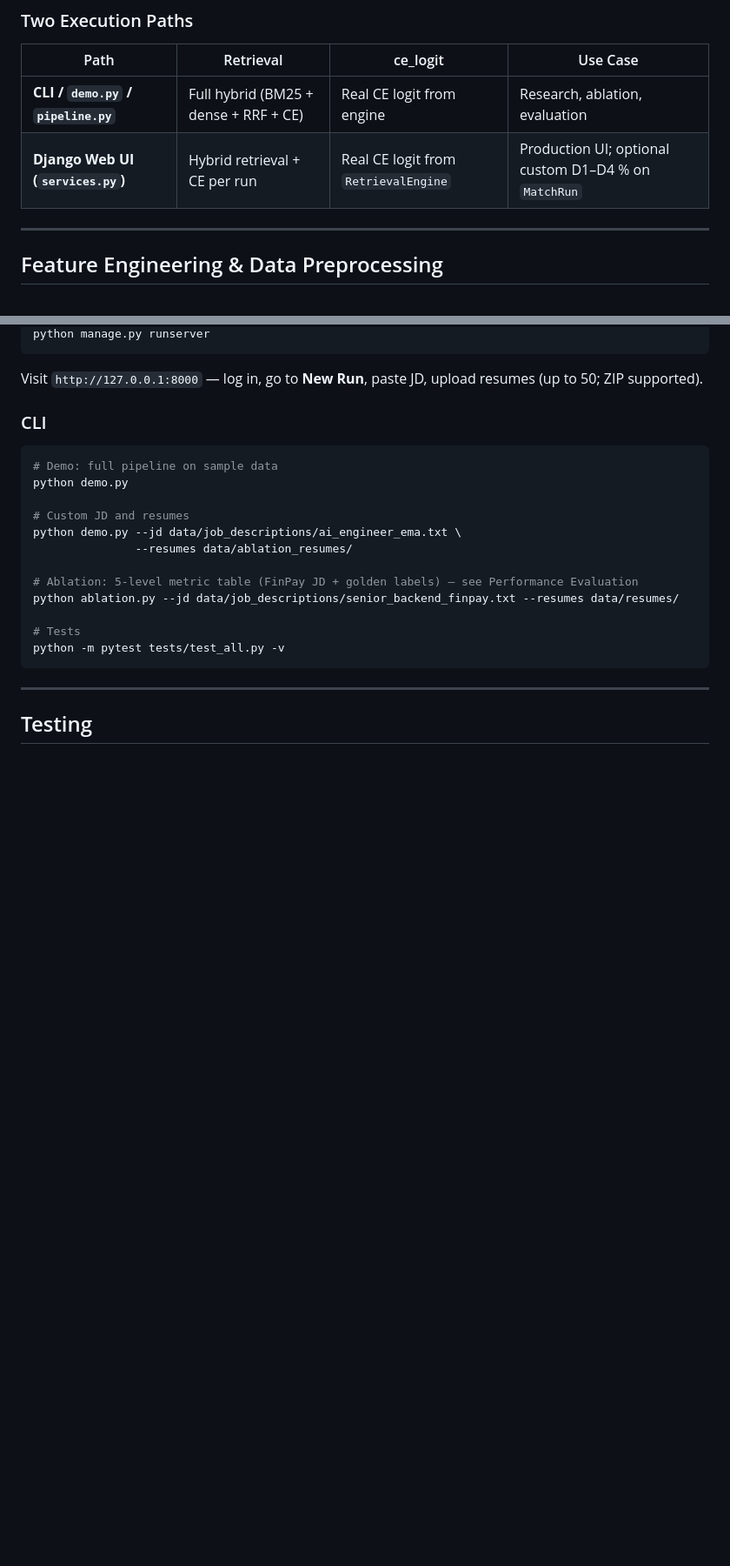
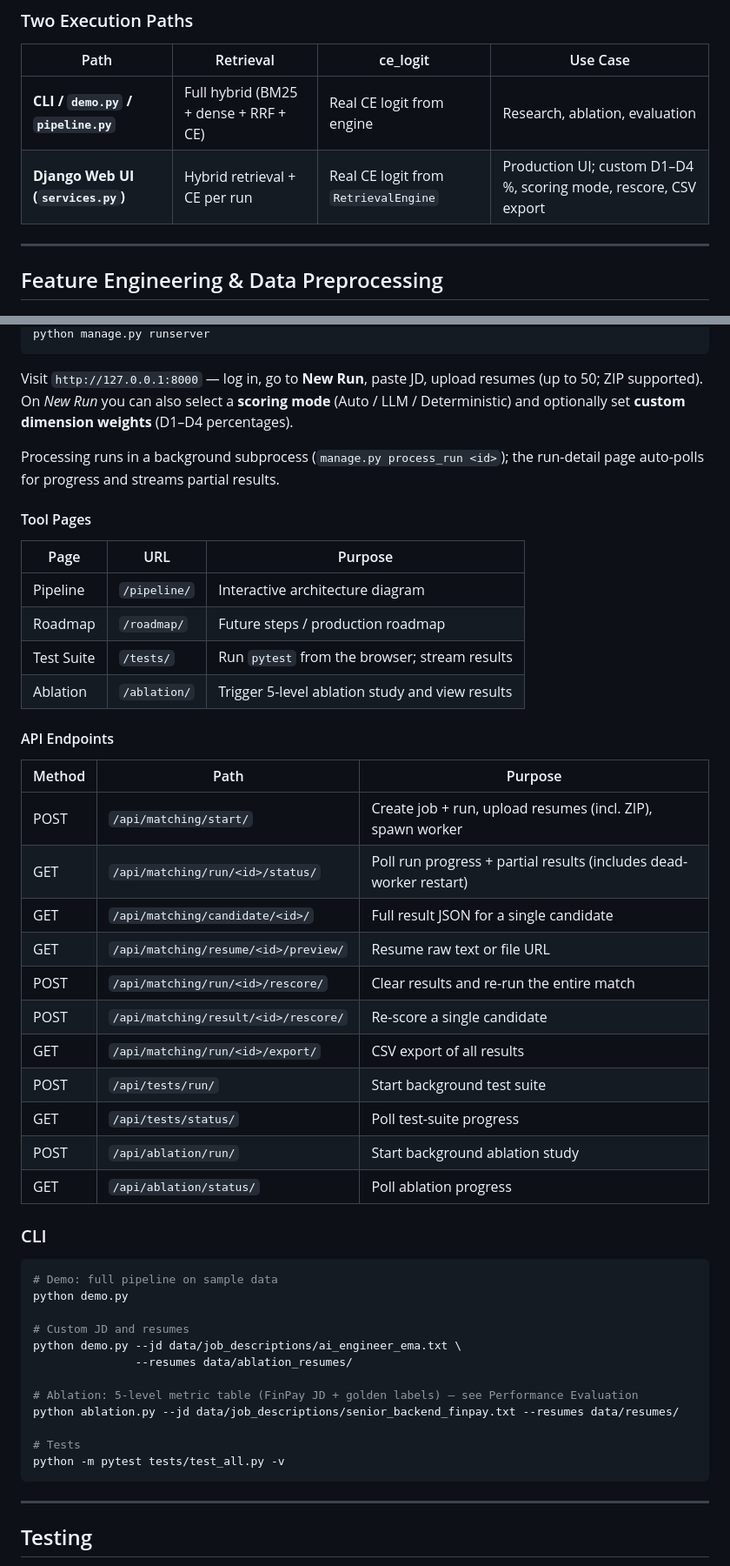
Before and after one commit to ChasingTheDream369/Rankforge, a Markdown page: README.md, 2 parts joined by grey strips. Shown at 87% size. Rendered like a GitHub page; blank space fills up the shorter version.

Commit message:
readme updates..!!

````diff
--- a/README.md
+++ b/README.md
@@ -246,7 +246,7 @@ The final score is built in clearly separated layers. If we change a layer tomor
 | Path | Retrieval | ce_logit | Use Case |
 |------|-----------|----------|----------|
 | **CLI / `demo.py` / `pipeline.py`** | Full hybrid (BM25 + dense + RRF + CE) | Real CE logit from engine | Research, ablation, evaluation |
-| **Django Web UI (`services.py`)** | Hybrid retrieval + CE per run | Real CE logit from `RetrievalEngine` | Production UI; optional custom D1–D4 % on `MatchRun` |
+| **Django Web UI (`services.py`)** | Hybrid retrieval + CE per run | Real CE logit from `RetrievalEngine` | Production UI; custom D1–D4 %, scoring mode, rescore, CSV export |
 
 ---
 
@@ -494,7 +498,34 @@ python manage.py createsuperuser
 python manage.py runserver
 ```
 
-Visit `http://127.0.0.1:8000` — log in, go to **New Run**, paste JD, upload resumes (up to 50; ZIP supported).
+Visit `http://127.0.0.1:8000` — log in, go to **New Run**, paste JD, upload resumes (up to 50; ZIP supported). On *New Run* you can also select a **scoring mode** (Auto / LLM / Deterministic) and optionally set **custom dimension weights** (D1–D4 percentages).
+
+Processing runs in a background subprocess (`manage.py process_run <id>`); the run-detail page auto-polls for progress and streams partial results.
+
+#### Tool Pages
+
+| Page | URL | Purpose |
+|------|-----|---------|
+| Pipeline | `/pipeline/` | Interactive architecture diagram |
+| Roadmap | `/roadmap/` | Future steps / production roadmap |
+| Test Suite | `/tests/` | Run `pytest` from the browser; stream results |
+| Ablation | `/ablation/` | Trigger 5-level ablation study and view results |
+
+#### API Endpoints
+
+| Method | Path | Purpose |
+|--------|------|---------|
+| POST | `/api/matching/start/` | Create job + run, upload resumes (incl. ZIP), spawn worker |
+| GET | `/api/matching/run/<id>/status/` | Poll run progress + partial results (includes dead-worker restart) |
+| GET | `/api/matching/candidate/<id>/` | Full result JSON for a single candidate |
+| GET | `/api/matching/resume/<id>/preview/` | Resume raw text or file URL |
+| POST | `/api/matching/run/<id>/rescore/` | Clear results and re-run the entire match |
+| POST | `/api/matching/result/<id>/rescore/` | Re-score a single candidate |
+| GET | `/api/matching/run/<id>/export/` | CSV export of all results |
+| POST | `/api/tests/run/` | Start background test suite |
+| GET | `/api/tests/status/` | Poll test-suite progress |
+| POST | `/api/ablation/run/` | Start background ablation study |
+| GET | `/api/ablation/status/` | Poll ablation progress |
 
 ### CLI
 
````
Also changed, not shown: other parts of README.md (+87 -36 lines).
